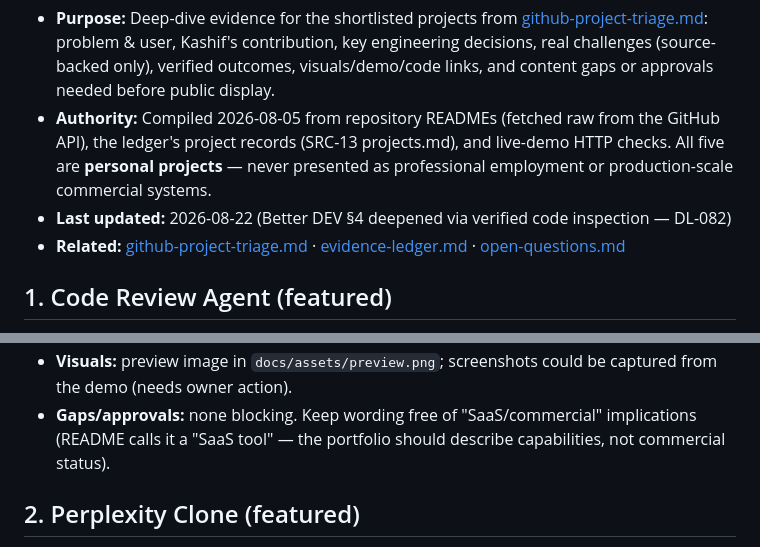
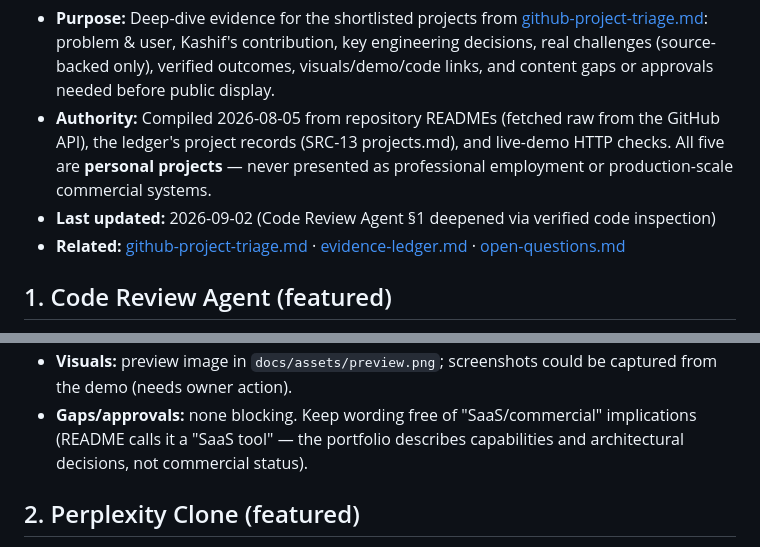
Before and after one commit to Kashif-Rezwi/Kashif-Rezwi.github.io, a Markdown page: docs/research/featured-project-research.md, 2 parts joined by grey strips. GitHub-like rendering.

Commit message:
docs: update code review agent documentation with detailed architectural decisions, technical challenges, and credit wallet billing specifications.

```diff
--- a/docs/research/featured-project-research.md
+++ b/docs/research/featured-project-research.md
@@ -2,7 +2,7 @@
 
 - **Purpose:** Deep-dive evidence for the shortlisted projects from [github-project-triage.md](./github-project-triage.md): problem & user, Kashif's contribution, key engineering decisions, real challenges (source-backed only), verified outcomes, visuals/demo/code links, and content gaps or approvals needed before public display.
 - **Authority:** Compiled 2026-08-05 from repository READMEs (fetched raw from the GitHub API), the ledger's project records (SRC-13 projects.md), and live-demo HTTP checks. All five are **personal projects** — never presented as professional employment or production-scale commercial systems.
-- **Last updated:** 2026-08-22 (Better DEV §4 deepened via verified code inspection — DL-082)
+- **Last updated:** 2026-09-02 (Code Review Agent §1 deepened via verified code inspection)
 - **Related:** [github-project-triage.md](./github-project-triage.md) · [evidence-ledger.md](./evidence-ledger.md) · [open-questions.md](../open-questions.md)
 
 ## 1. Code Review Agent (featured)
@@ -16,5 +16,5 @@
 - **Visuals:** preview image in `docs/assets/preview.png`; screenshots could be captured from the demo (needs owner action).
-- **Gaps/approvals:** none blocking. Keep wording free of "SaaS/commercial" implications (README calls it a "SaaS tool" — the portfolio should describe capabilities, not commercial status).
+- **Gaps/approvals:** none blocking. Keep wording free of "SaaS/commercial" implications (README calls it a "SaaS tool" — the portfolio describes capabilities and architectural decisions, not commercial status).
 
 ## 2. Perplexity Clone (featured)
 
```
Also changed, not shown: other parts of docs/research/featured-project-research.md (+3 -3 lines), docs/decision-log.md (+16 -0 lines), 1 other file.
